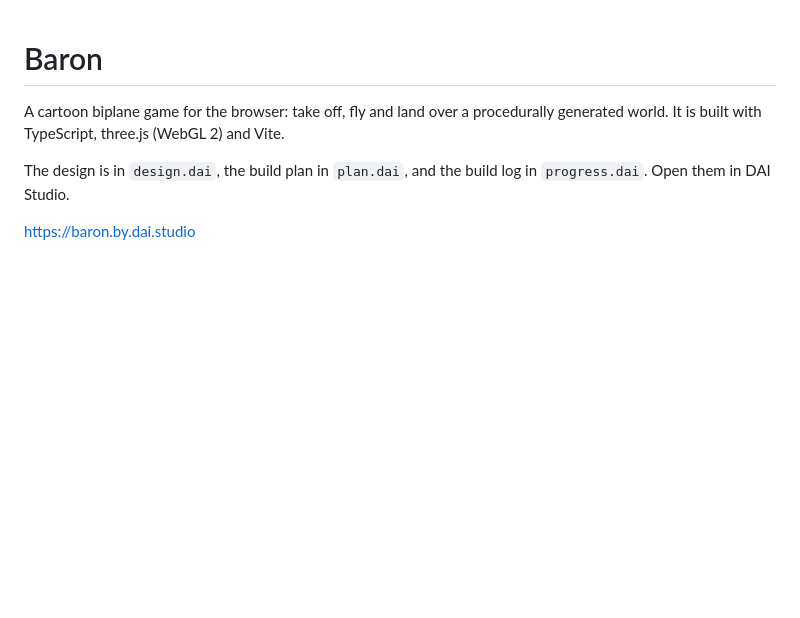
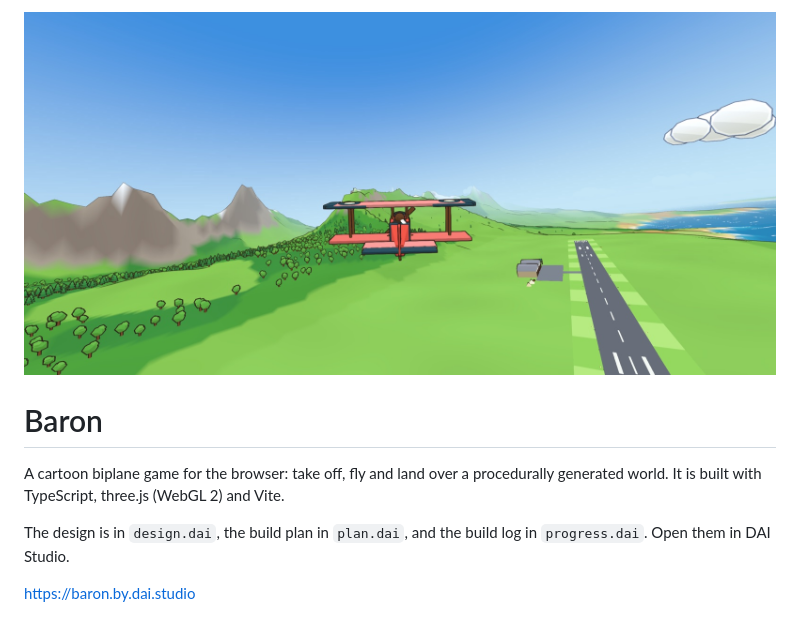
Before and after one commit to dai-studio/ex-baron, a Markdown page: README.md, the part around the change. GitHub-like rendering; pictures changed too: docs/flight.jpg (added); blank space fills up the shorter version.

Commit message:
add game pic

```diff
--- a/README.md
+++ b/README.md
@@ -1,3 +1,5 @@
+![A red biplane flying over green hills toward a runway, with mountains and the coast behind](docs/flight.jpg)
+
 # Baron
 
 A cartoon biplane game for the browser: take off, fly and land over a procedurally generated world. It is built with TypeScript, three.js (WebGL 2) and Vite.
```
